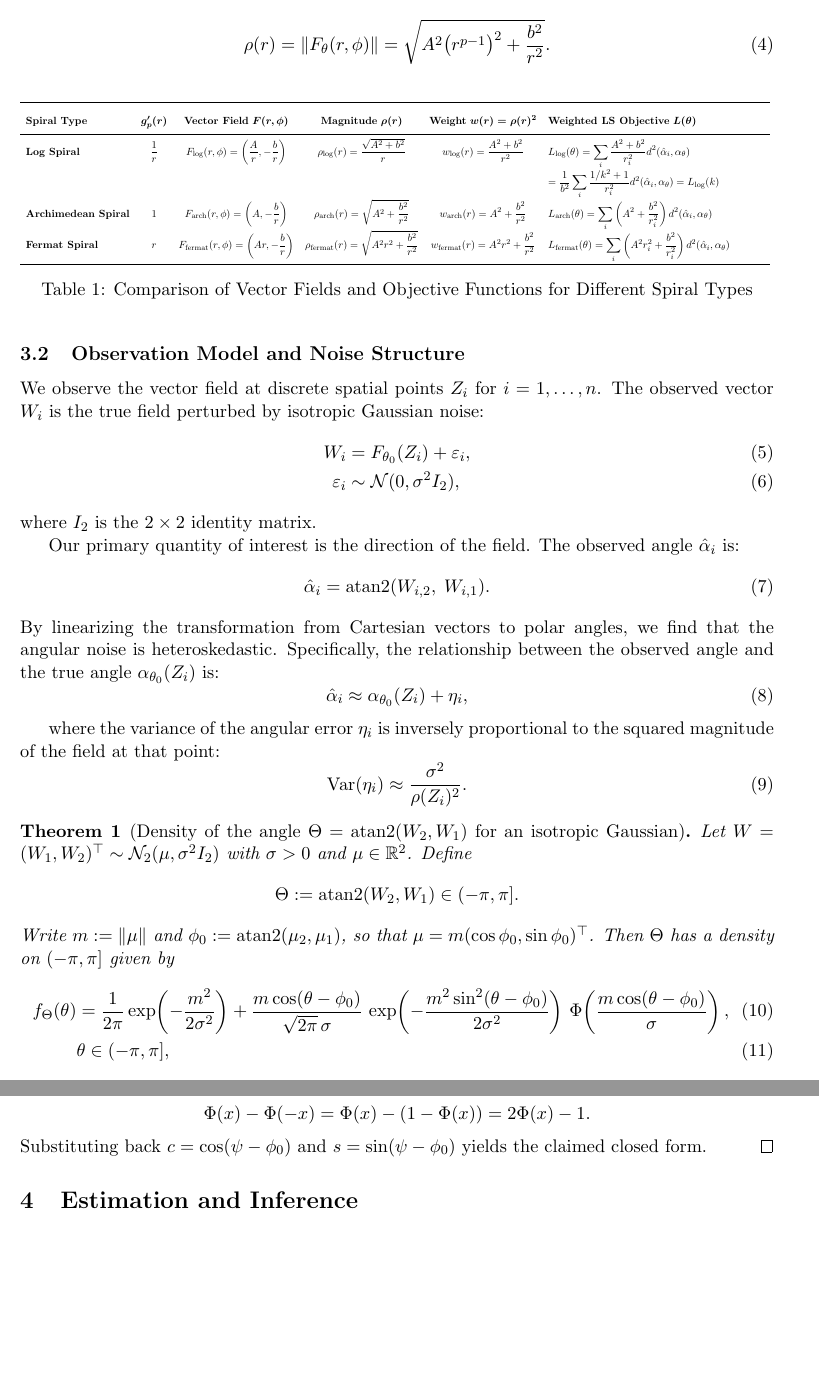
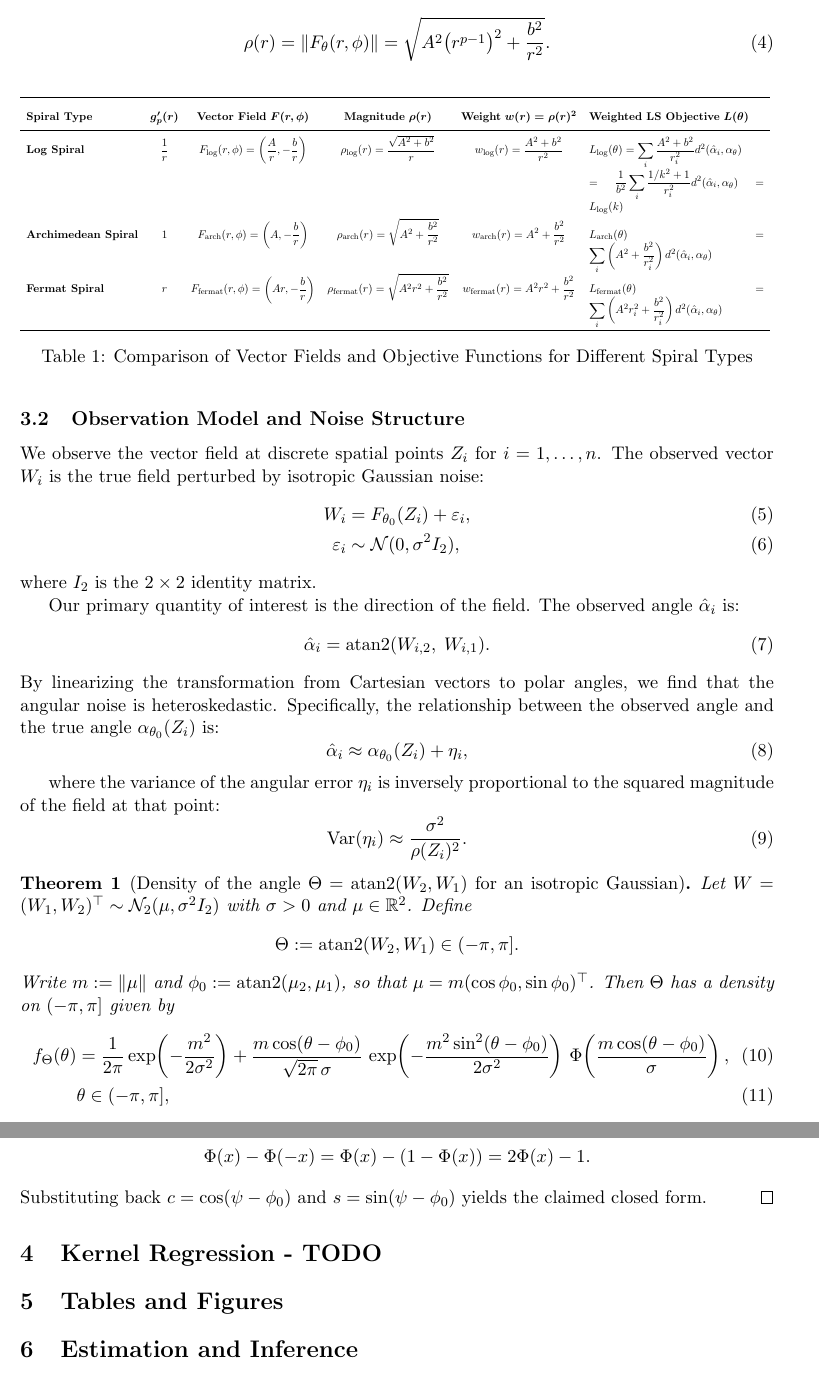
Before and after one commit to KumarRishabh/spiral-chirals, a LaTeX paper (tex_notes/model.tex): two parts of pages 2 and 6 of 7, joined at a grey line, cut so that both start at the same text, the shorter picture padded with empty space. Compiled offline with pdfLaTeX.

Commit message:
added changes and sections TODO to .tex file

```diff
--- a/tex_notes/model.tex
+++ b/tex_notes/model.tex
@@ -57,7 +57,7 @@ Note that for all $p$, $g_p'(r) = r^{p-1}$. The magnitude of the field, denoted
     \centering
     \renewcommand{\arraystretch}{2.0} % Increases row height for better readability of fractions
     \resizebox{\textwidth}{!}{% Resizes table to fit text width if necessary
-    \begin{tabular}{l c c c c p{8cm}}
+    \begin{tabular}{l c c c c p{6cm}}
         \toprule
         \textbf{Spiral Type} &
         $\boldsymbol{g_p'(r)}$ &
@@ -448,6 +448,9 @@ Substituting back $c=\cos(\psi-\phi_0)$ and $s=\sin(\psi-\phi_0)$ yields the cla
 closed form.
 \end{proof}
 
+\section{Kernel Regression - TODO}
+
+\section{Tables and Figures}
 \section{Estimation and Inference}
 
 \subsection{Weighted Least Squares Objective}
```
Also changed, not shown: python_notebooks/line_field_curves_mle.svg (added), python_notebooks/line_field_streamlines_mle.svg (added), python_notebooks/spiral_fit_residuals_mle.svg (added), python_notebooks/spiral_vector_field_fit_mle.svg (added), python_notebooks/vector_field_plot.svg, tex_notes/model.pdf, 7 other files.
